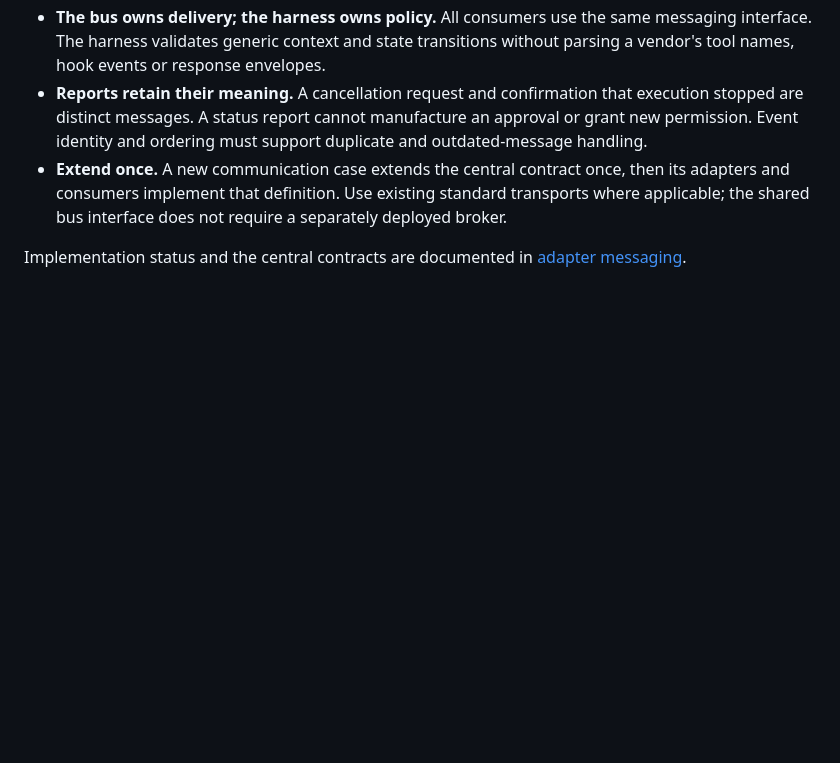
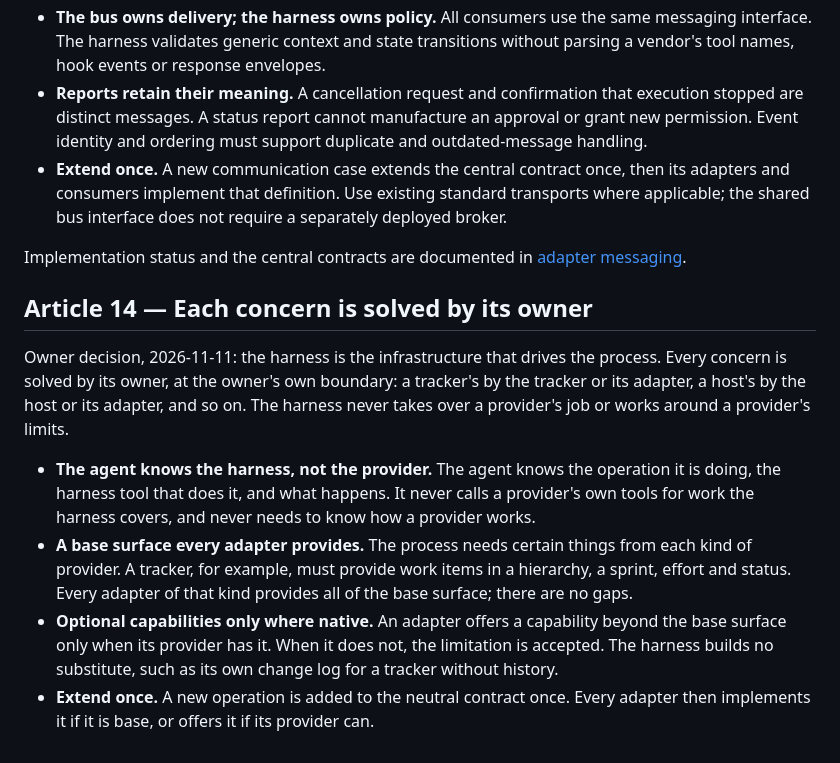
Before and after one commit to Monolith-INC/monolithic-dev-harness, a Markdown page: CONSTITUTION.md, the part around one of its changes. GitHub-like rendering; blank space fills up the shorter version.

Commit message:
docs: each concern is solved by its owner (Article 14)
The harness drives the process; every concern is solved by its owner at
the owner's boundary. Every adapter provides the base surface, and an
optional capability only where its provider has it natively. ADR-0009
now says the tracker adapter reads sprints itself.

Co-Authored-By: Claude Opus 5.5 <noreply@anthropic.com>

```diff
--- a/CONSTITUTION.md
+++ b/CONSTITUTION.md
@@ -184,3 +184,22 @@ implementation details.
   the shared bus interface does not require a separately deployed broker.
 
 Implementation status and the central contracts are documented in [adapter messaging](docs/01-architecture/architecture.md#adapter-messaging-contract).
+
+## Article 14 — Each concern is solved by its owner
+
+Owner decision, 2026-11-11: the harness is the infrastructure that drives the process. Every
+concern is solved by its owner, at the owner's own boundary: a tracker's by the tracker or its
+adapter, a host's by the host or its adapter, and so on. The harness never takes over a provider's
+job or works around a provider's limits.
+
+- **The agent knows the harness, not the provider.** The agent knows the operation it is doing, the
+  harness tool that does it, and what happens. It never calls a provider's own tools for work the
+  harness covers, and never needs to know how a provider works.
+- **A base surface every adapter provides.** The process needs certain things from each kind of
+  provider. A tracker, for example, must provide work items in a hierarchy, a sprint, effort and
+  status. Every adapter of that kind provides all of the base surface; there are no gaps.
+- **Optional capabilities only where native.** An adapter offers a capability beyond the base
+  surface only when its provider has it. When it does not, the limitation is accepted. The harness
+  builds no substitute, such as its own change log for a tracker without history.
+- **Extend once.** A new operation is added to the neutral contract once. Every adapter then
+  implements it if it is base, or offers it if its provider can.
```
Also changed, not shown: other parts of CONSTITUTION.md (+1 -1 lines), 1 other file.
